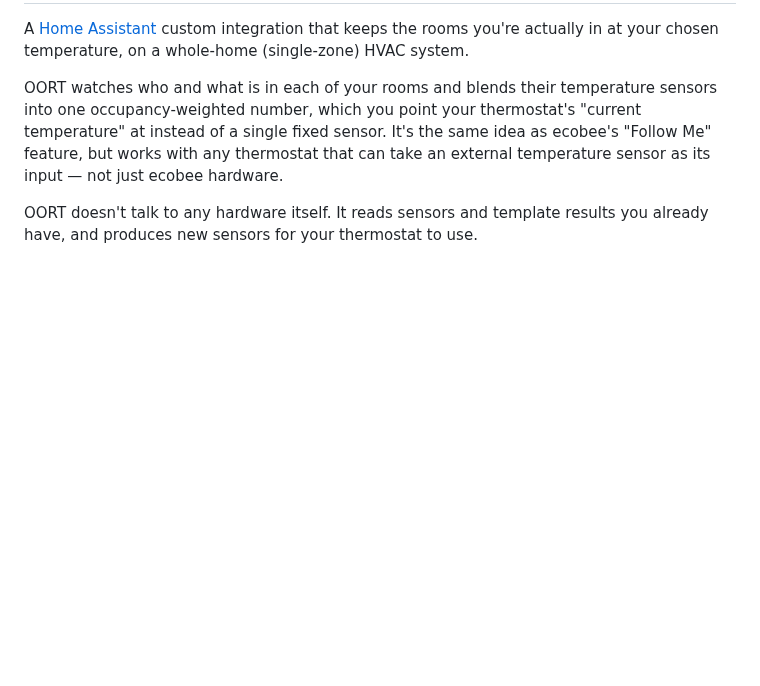
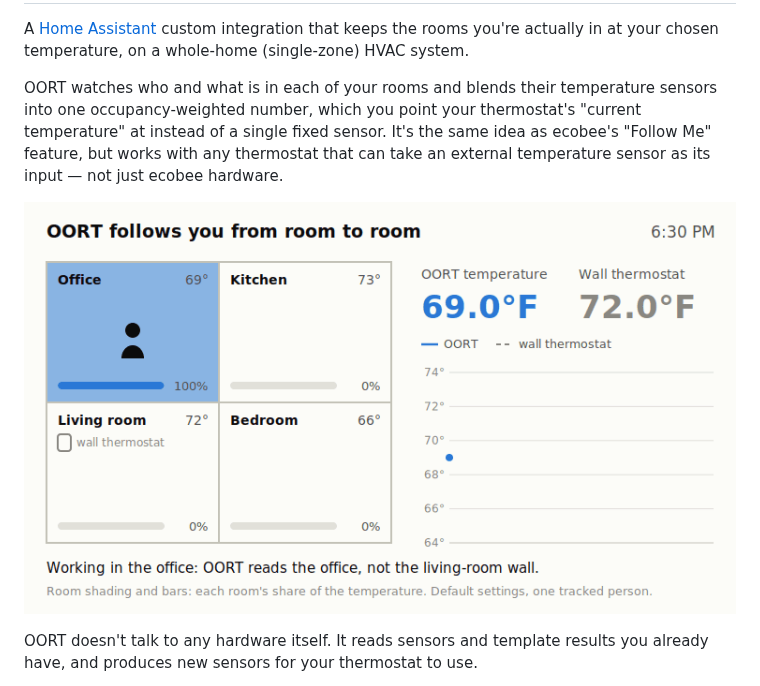
Before and after one commit to dskindell/ha-overengineered-occupied-room-temperature, a Markdown page: README.md, the part around the change. Drawn GitHub-style; pictures changed too: docs/images/oort-demo.gif (added); blank space fills up the shorter version.

Commit message:
docs: add an animation of OORT following a person between rooms
Add scripts/demo_animation.py, which renders the README's demo GIF by running the engine with the default settings.

```diff
--- a/README.md
+++ b/README.md
@@ -3,6 +3,8 @@
 A [Home Assistant](https://www.home-assistant.io/) custom integration that keeps the rooms you're actually in at your chosen temperature, on a whole-home (single-zone) HVAC system.
 
 OORT watches who and what is in each of your rooms and blends their temperature sensors into one occupancy-weighted number, which you point your thermostat's "current temperature" at instead of a single fixed sensor. It's the same idea as ecobee's "Follow Me" feature, but works with any thermostat that can take an external temperature sensor as its input — not just ecobee hardware.
+
+![A tracked person moves from the office (69°) through the kitchen and living room to the bedroom (66°). OORT's temperature follows them, while a thermostat on the living-room wall reads 72° throughout.](docs/images/oort-demo.gif)
 
 OORT doesn't talk to any hardware itself. It reads sensors and template results you already have, and produces new sensors for your thermostat to use.
 
```
Also changed, not shown: 1 other file.
